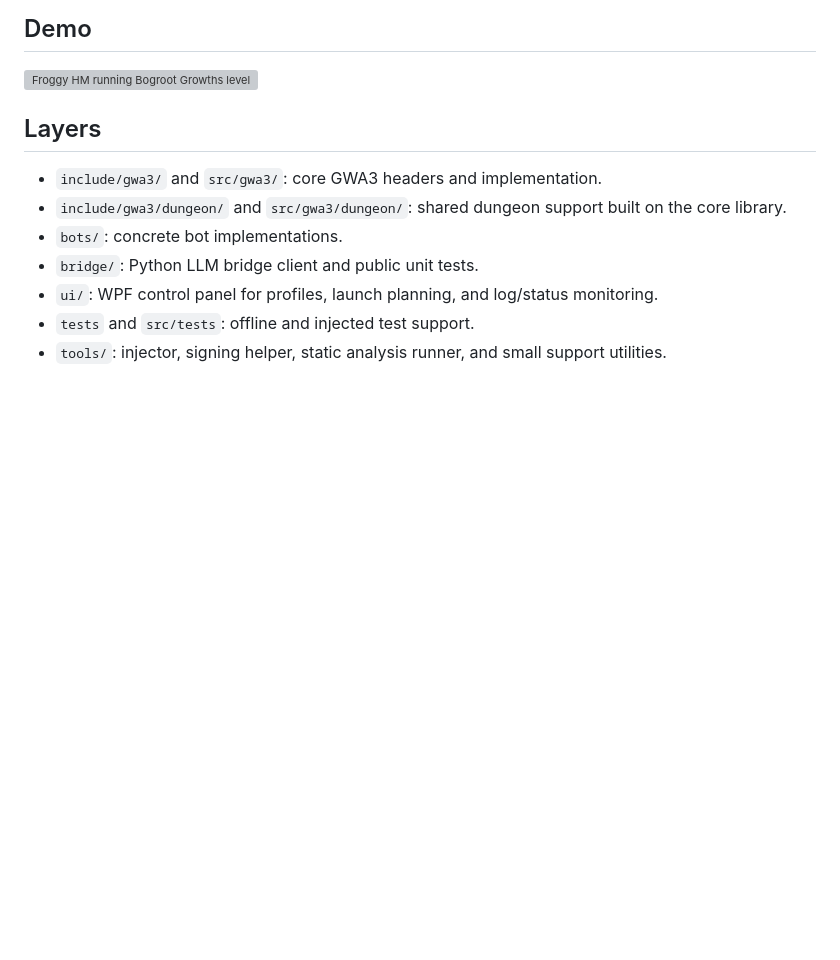
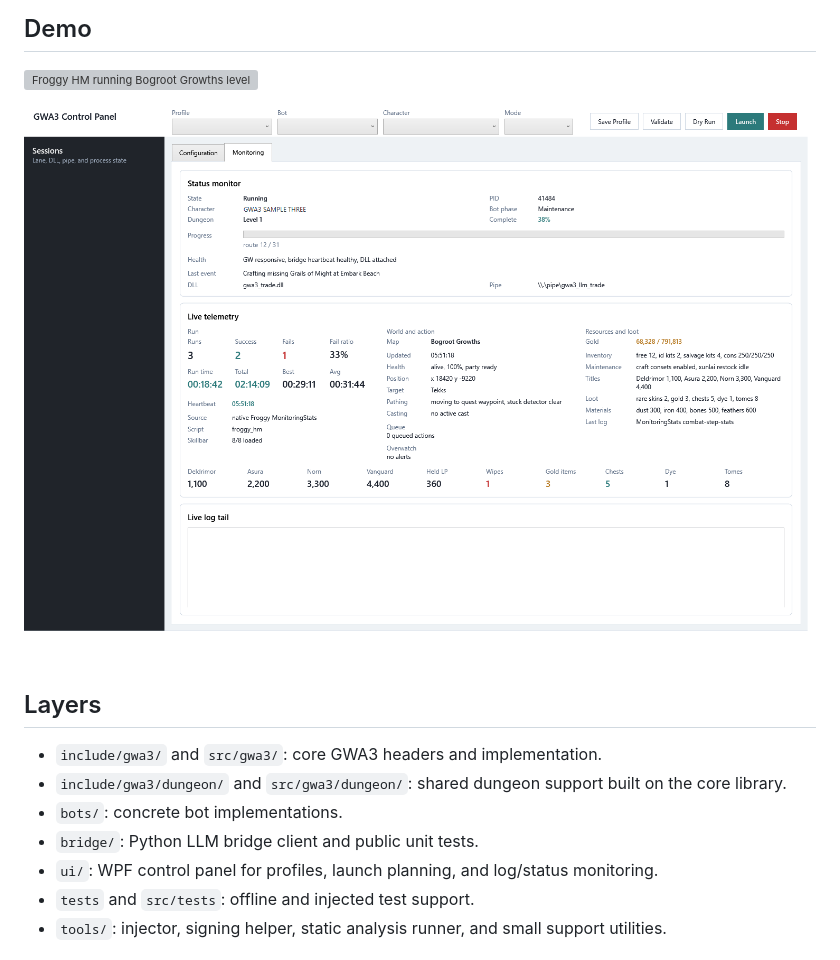
Before and after one commit to robertgroarke/gwa3, a Markdown page: README.md, the part around the change. Rendered like a GitHub page; pictures changed too: assets/gwa3_control_panel_demo.png (added); blank space fills up the shorter version; grey boxes are pictures that could not be loaded.

Commit message:
Restore demo media

```diff
--- a/README.md
+++ b/README.md
@@ -7,6 +7,8 @@ This public repository is a filtered export of the private development tree. It
 ## Demo
 
 ![Froggy HM running Bogroot Growths level 2 boss route with live command log](assets/gwa3_bogrootlvl2boss.gif)
+
+![GWA3 Control Panel monitoring a dungeon bot with live status, telemetry, and log panels](assets/gwa3_control_panel_demo.png)
 
 ## Layers
 
```
